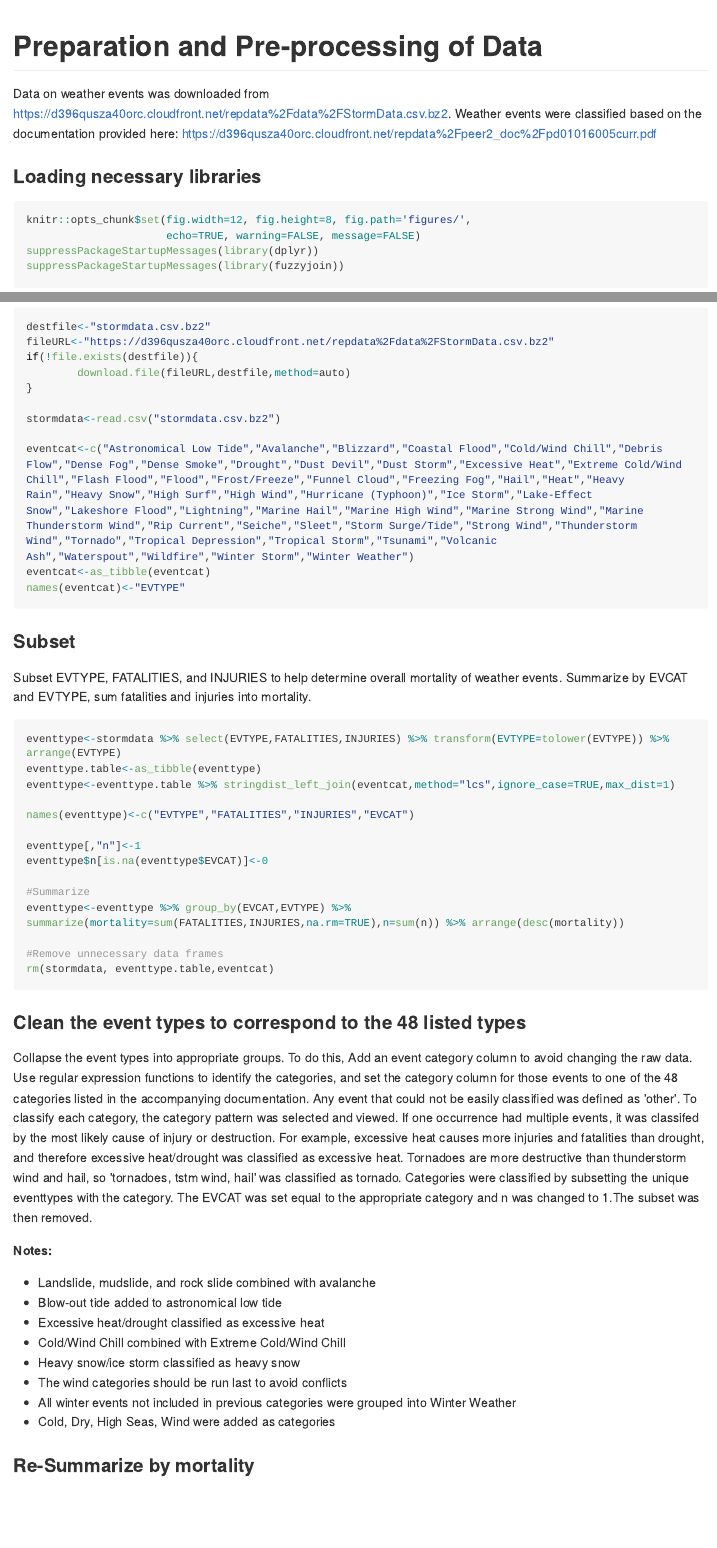
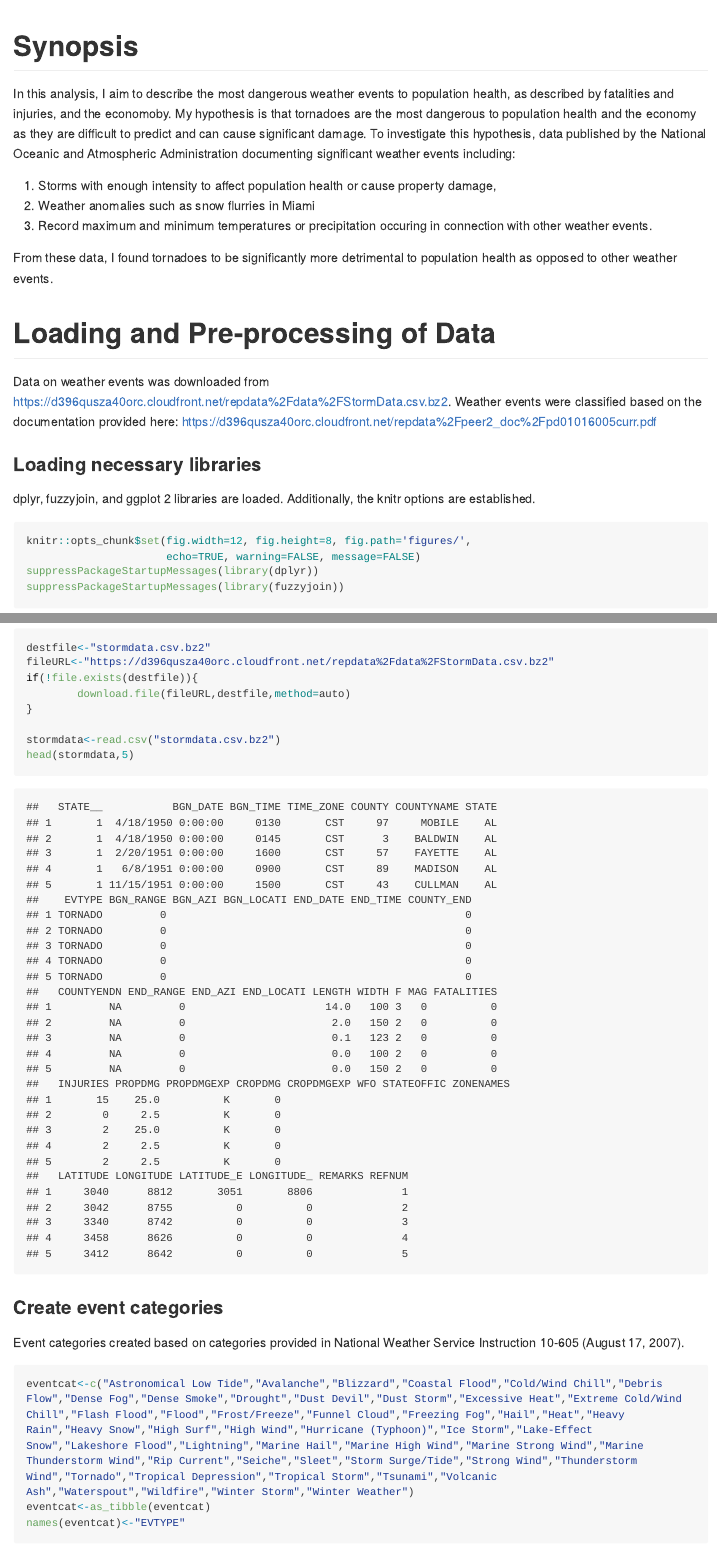
Before and after one commit to chealy21/ReproResearchProj2, an R Markdown document (RRProj2.Rmd): the page in a window 1100 px wide, from its top, and a second part further down, joined at a grey line. The pictures show the output file RRProj2.md that the author committed with the source, drawn offline in the style of GitHub; long lines of code are wrapped.

Commit message:
Added synopsis, more descriptions

````diff
--- a/RRProj2.Rmd
+++ b/RRProj2.Rmd
@@ -5,9 +5,19 @@
     keep_md: yes
 
 ---
-# Preparation and Pre-processing of Data
+# Synopsis
+In this analysis, I aim to describe the most dangerous weather events to population health, as described by fatalities and injuries, and the economoby. My hypothesis is that tornadoes are the most dangerous to population health and the economy as they are difficult to predict and can cause significant damage. To investigate this hypothesis, data published by the National Oceanic and Atmospheric Administration documenting significant weather events including:
+1) Storms with enough intensity to affect population health or cause property damage,
+2) Weather anomalies such as snow flurries in Miami
+3) Record maximum and minimum temperatures or precipitation occuring in connection with other weather events.
+
+From these data, I found tornadoes to be significantly more detrimental to population health as opposed to other weather events.
+
+# Loading and Pre-processing of Data
 Data on weather events was downloaded from https://d396qusza40orc.cloudfront.net/repdata%2Fdata%2FStormData.csv.bz2. Weather events were classified based on the documentation provided here: https://d396qusza40orc.cloudfront.net/repdata%2Fpeer2_doc%2Fpd01016005curr.pdf
+
 ### Loading necessary libraries
+dplyr, fuzzyjoin, and ggplot 2 libraries are loaded. Additionally, the knitr options are established.
 ```{r global_options, include=TRUE}
 knitr::opts_chunk$set(fig.width=12, fig.height=8, fig.path='figures/',
                       echo=TRUE, warning=FALSE, message=FALSE)
@@ -25,15 +36,21 @@
 }
 
 stormdata<-read.csv("stormdata.csv.bz2")
+head(stormdata,5)
+```
 
+### Create event categories
+Event categories created based on categories provided in National Weather Service Instruction 10-605 (August 17, 2007).
+
+```{r}
 eventcat<-c("Astronomical Low Tide","Avalanche","Blizzard","Coastal Flood","Cold/Wind Chill","Debris Flow","Dense Fog","Dense Smoke","Drought","Dust Devil","Dust Storm","Excessive Heat","Extreme Cold/Wind Chill","Flash Flood","Flood","Frost/Freeze","Funnel Cloud","Freezing Fog","Hail","Heat","Heavy Rain","Heavy Snow","High Surf","High Wind","Hurricane (Typhoon)","Ice Storm","Lake-Effect Snow","Lakeshore Flood","Lightning","Marine Hail","Marine High Wind","Marine Strong Wind","Marine Thunderstorm Wind","Rip Current","Seiche","Sleet","Storm Surge/Tide","Strong Wind","Thunderstorm Wind","Tornado","Tropical Depression","Tropical Storm","Tsunami","Volcanic Ash","Waterspout","Wildfire","Winter Storm","Winter Weather")
 eventcat<-as_tibble(eventcat)
 names(eventcat)<-"EVTYPE"
 ```
 
 
-### Subset
-Subset EVTYPE, FATALITIES, and INJURIES to help determine overall mortality of weather events. Summarize by EVCAT and EVTYPE, sum fatalities and injuries into mortality.
+### Subset necessary columns
+Subset EVTYPE, FATALITIES, and INJURIES to help determine overall mortality of weather events. The event categories are fuzzyjoined to this subset. A marker column is added to keep track if a category has been assigned to the event type. Then the subset is summarized by event category and event type with the health indicator added as the sum of the fatalities and injuries. This table is arranged in descending order by the health column.
 ```{r}
 eventtype<-stormdata %>% select(EVTYPE,FATALITIES,INJURIES) %>% transform(EVTYPE=tolower(EVTYPE)) %>% arrange(EVTYPE)
 eventtype.table<-as_tibble(eventtype)
````
Also changed, not shown: RRProj2.html, RRProj2.md, figures/unnamed-chunk-6-1.png (added), RRProj2.Rmd (6 more changed lines), 1 other file.
